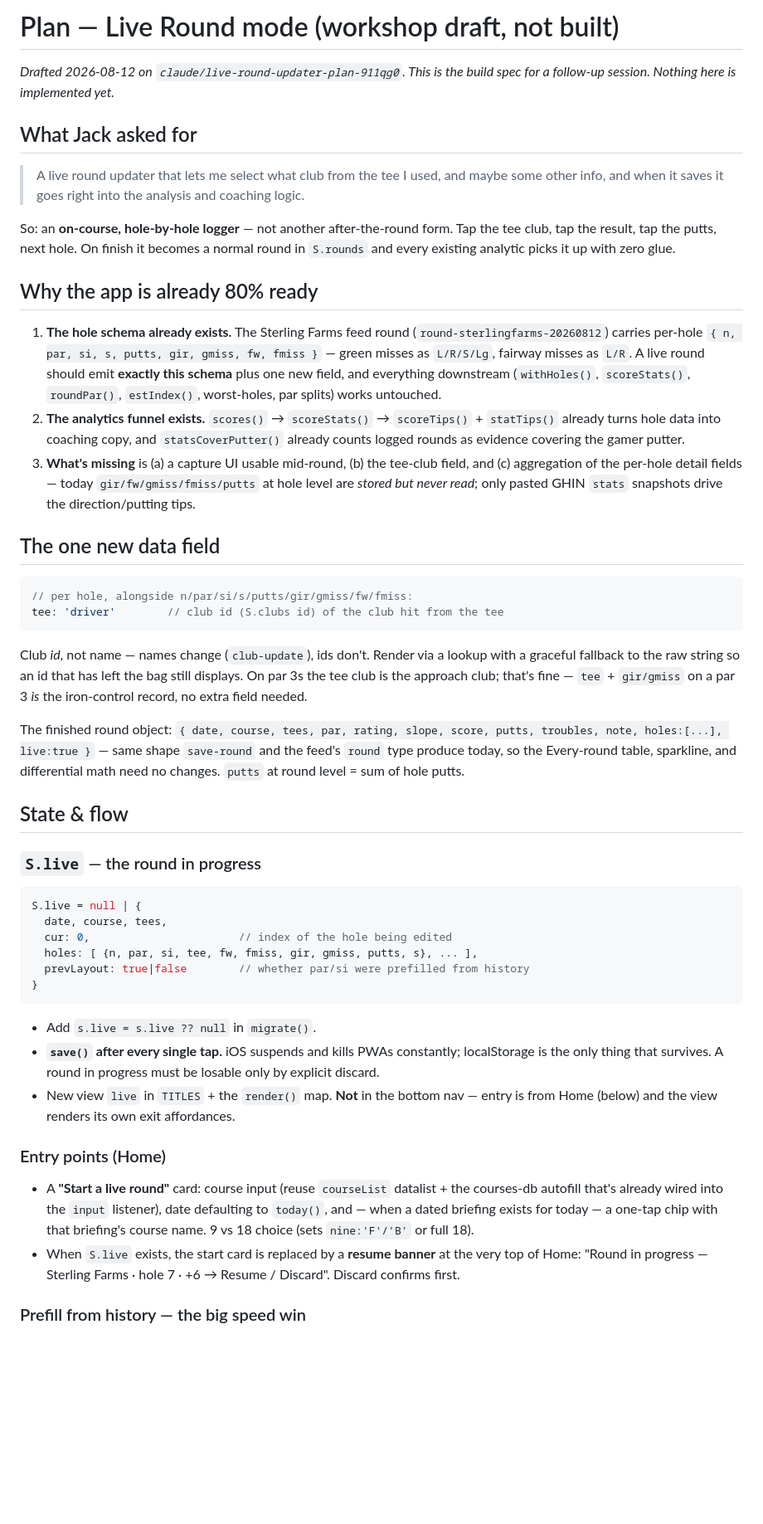
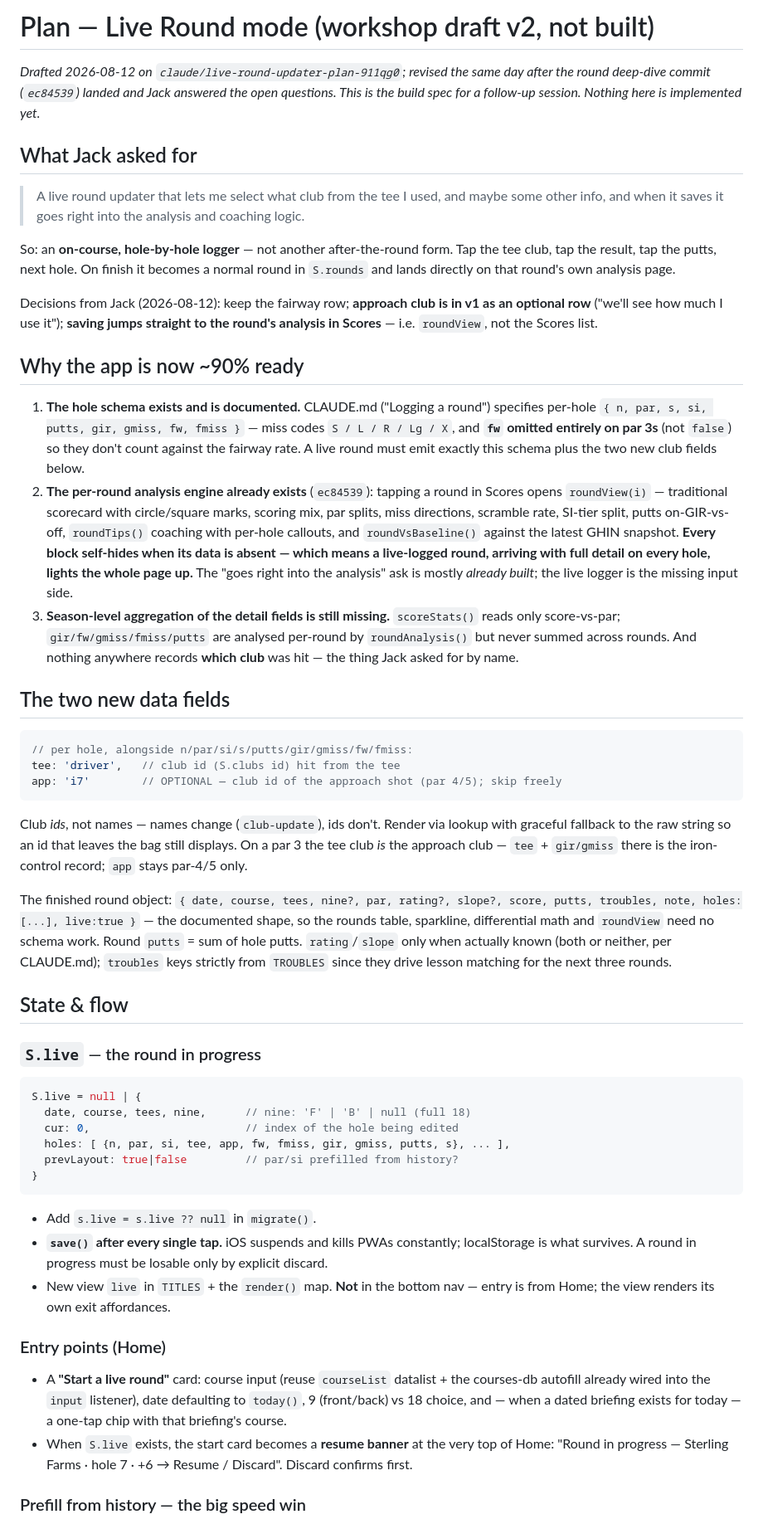
Before and after one commit to mcdermottj639/Golf, a Markdown page: PLAN-LIVE-ROUND.md, the part around one of its changes. Shown at 83% size. Drawn GitHub-style; blank space fills up the shorter version.

````diff
--- a/PLAN-LIVE-ROUND.md
+++ b/PLAN-LIVE-ROUND.md
@@ -1,7 +1,8 @@
-# Plan — Live Round mode (workshop draft, not built)
+# Plan — Live Round mode (workshop draft v2, not built)
 
-*Drafted 2026-08-12 on `claude/live-round-updater-plan-911qg0`. This is the build spec for a
-follow-up session. Nothing here is implemented yet.*
+*Drafted 2026-08-12 on `claude/live-round-updater-plan-911qg0`; revised the same day after
+the round deep-dive commit (`ec84539`) landed and Jack answered the open questions. This
+is the build spec for a follow-up session. Nothing here is implemented yet.*
 
 ## What Jack asked for
 
@@ -10,40 +11,51 @@ follow-up session. Nothing here is implemented yet.*
 
 So: an **on-course, hole-by-hole logger** — not another after-the-round form. Tap the tee
 club, tap the result, tap the putts, next hole. On finish it becomes a normal round in
-`S.rounds` and every existing analytic picks it up with zero glue.
+`S.rounds` and lands directly on that round's own analysis page.
 
-## Why the app is already 80% ready
+Decisions from Jack (2026-08-12): keep the fairway row; **approach club is in v1 as an
+optional row** ("we'll see how much I use it"); **saving jumps straight to the round's
+analysis in Scores** — i.e. `roundView`, not the Scores list.
 
-1. **The hole schema already exists.** The Sterling Farms feed round
-   (`round-sterlingfarms-20260812`) carries per-hole
-   `{ n, par, si, s, putts, gir, gmiss, fw, fmiss }` — green misses as `L/R/S/Lg`,
-   fairway misses as `L/R`. A live round should emit **exactly this schema** plus one new
-   field, and everything downstream (`withHoles()`, `scoreStats()`, `roundPar()`,
-   `estIndex()`, worst-holes, par splits) works untouched.
-2. **The analytics funnel exists.** `scores()` → `scoreStats()` → `scoreTips()` +
-   `statTips()` already turns hole data into coaching copy, and `statsCoverPutter()`
-   already counts logged rounds as evidence covering the gamer putter.
-3. **What's missing** is (a) a capture UI usable mid-round, (b) the tee-club field, and
-   (c) aggregation of the per-hole detail fields — today `gir/fw/gmiss/fmiss/putts` at
-   hole level are *stored but never read*; only pasted GHIN `stats` snapshots drive the
-   direction/putting tips.
+## Why the app is now ~90% ready
 
-## The one new data field
+1. **The hole schema exists and is documented.** CLAUDE.md ("Logging a round") specifies
+   per-hole `{ n, par, s, si, putts, gir, gmiss, fw, fmiss }` — miss codes
+   `S / L / R / Lg / X`, and **`fw` omitted entirely on par 3s** (not `false`) so they
+   don't count against the fairway rate. A live round must emit exactly this schema plus
+   the two new club fields below.
+2. **The per-round analysis engine already exists** (`ec84539`): tapping a round in
+   Scores opens `roundView(i)` — traditional scorecard with circle/square marks,
+   scoring mix, par splits, miss directions, scramble rate, SI-tier split, putts
+   on-GIR-vs-off, `roundTips()` coaching with per-hole callouts, and `roundVsBaseline()`
+   against the latest GHIN snapshot. **Every block self-hides when its data is absent —
+   which means a live-logged round, arriving with full detail on every hole, lights the
+   whole page up.** The "goes right into the analysis" ask is mostly *already built*;
+   the live logger is the missing input side.
+3. **Season-level aggregation of the detail fields is still missing.** `scoreStats()`
+   reads only score-vs-par; `gir/fw/gmiss/fmiss/putts` are analysed per-round by
+   `roundAnalysis()` but never summed across rounds. And nothing anywhere records
+   **which club** was hit — the thing Jack asked for by name.
+
+## The two new data fields
 
 ```js
 // per hole, alongside n/par/si/s/putts/gir/gmiss/fw/fmiss:
-tee: 'driver'        // club id (S.clubs id) of the club hit from the tee
+tee: 'driver',   // club id (S.clubs id) hit from the tee
+app: 'i7'        // OPTIONAL — club id of the approach shot (par 4/5); skip freely
 ```
 
-Club *id*, not name — names change (`club-update`), ids don't. Render via a lookup with a
-graceful fallback to the raw string so an id that has left the bag still displays.
-On par 3s the tee club is the approach club; that's fine — `tee` + `gir/gmiss` on a par 3
-*is* the iron-control record, no extra field needed.
+Club *ids*, not names — names change (`club-update`), ids don't. Render via lookup with
+graceful fallback to the raw string so an id that leaves the bag still displays. On a
+par 3 the tee club *is* the approach club — `tee` + `gir/gmiss` there is the
+iron-control record; `app` stays par-4/5 only.
 
-The finished round object: `{ date, course, tees, par, rating, slope, score, putts,
-troubles, note, holes:[...], live:true }` — same shape `save-round` and the feed's
-`round` type produce today, so the Every-round table, sparkline, and differential math
-need no changes. `putts` at round level = sum of hole putts.
+The finished round object: `{ date, course, tees, nine?, par, rating?, slope?, score,
+putts, troubles, note, holes:[...], live:true }` — the documented shape, so the rounds
+table, sparkline, differential math and `roundView` need no schema work. Round `putts` =
+sum of hole putts. `rating`/`slope` only when actually known (both or neither, per
+CLAUDE.md); `troubles` keys strictly from `TROUBLES` since they drive lesson matching
+for the next three rounds.
 
 ## State & flow
 
@@ -51,29 +63,29 @@ need no changes. `putts` at round level = sum of hole putts.
 
 ```js
 S.live = null | {
-  date, course, tees,
-  cur: 0,                       // index of the hole being edited
-  holes: [ {n, par, si, tee, fw, fmiss, gir, gmiss, putts, s}, ... ],
-  prevLayout: true|false        // whether par/si were prefilled from history
+  date, course, tees, nine,      // nine: 'F' | 'B' | null (full 18)
+  cur: 0,                        // index of the hole being edited
+  holes: [ {n, par, si, tee, app, fw, fmiss, gir, gmiss, putts, s}, ... ],
+  prevLayout: true|false         // par/si prefilled from history?
 }
 ```
 
 - Add `s.live = s.live ?? null` in `migrate()`.
 - **`save()` after every single tap.** iOS suspends and kills PWAs constantly;
-  localStorage is the only thing that survives. A round in progress must be losable only
-  by explicit discard.
+  localStorage is what survives. A round in progress must be losable only by explicit
+  discard.
 - New view `live` in `TITLES` + the `render()` map. **Not** in the bottom nav — entry is
-  from Home (below) and the view renders its own exit affordances.
+  from Home; the view renders its own exit affordances.
 
 ### Entry points (Home)
 
 - A **"Start a live round"** card: course input (reuse `courseList` datalist + the
-  courses-db autofill that's already wired into the `input` listener), date defaulting to
-  `today()`, and — when a dated briefing exists for today — a one-tap chip with that
-  briefing's course name. 9 vs 18 choice (sets `nine:'F'/'B'` or full 18).
-- When `S.live` exists, the start card is replaced by a **resume banner** at the very top
-  of Home: "Round in progress — Sterling Farms · hole 7 · +6 → Resume / Discard".
-  Discard confirms first.
+  courses-db autofill already wired into the `input` listener), date defaulting to
+  `today()`, 9 (front/back) vs 18 choice, and — when a dated briefing exists for today —
+  a one-tap chip with that briefing's course.
+- When `S.live` exists, the start card becomes a **resume banner** at the very top of
+  Home: "Round in progress — Sterling Farms · hole 7 · +6 → Resume / Discard". Discard
+  confirms first.
 
 ### Prefill from history — the big speed win
 
````
Also changed, not shown: other parts of PLAN-LIVE-ROUND.md (+136 -115 lines).
